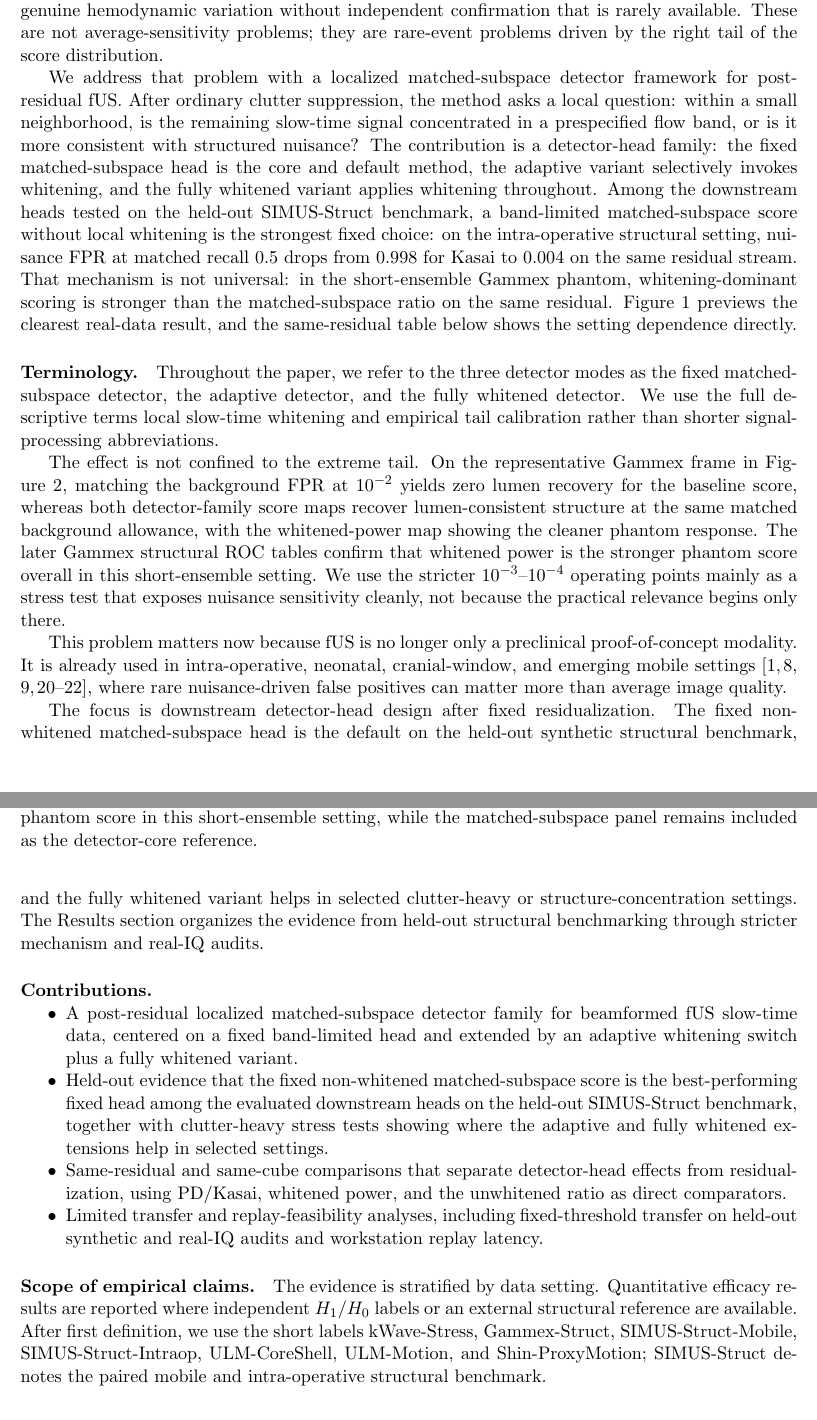
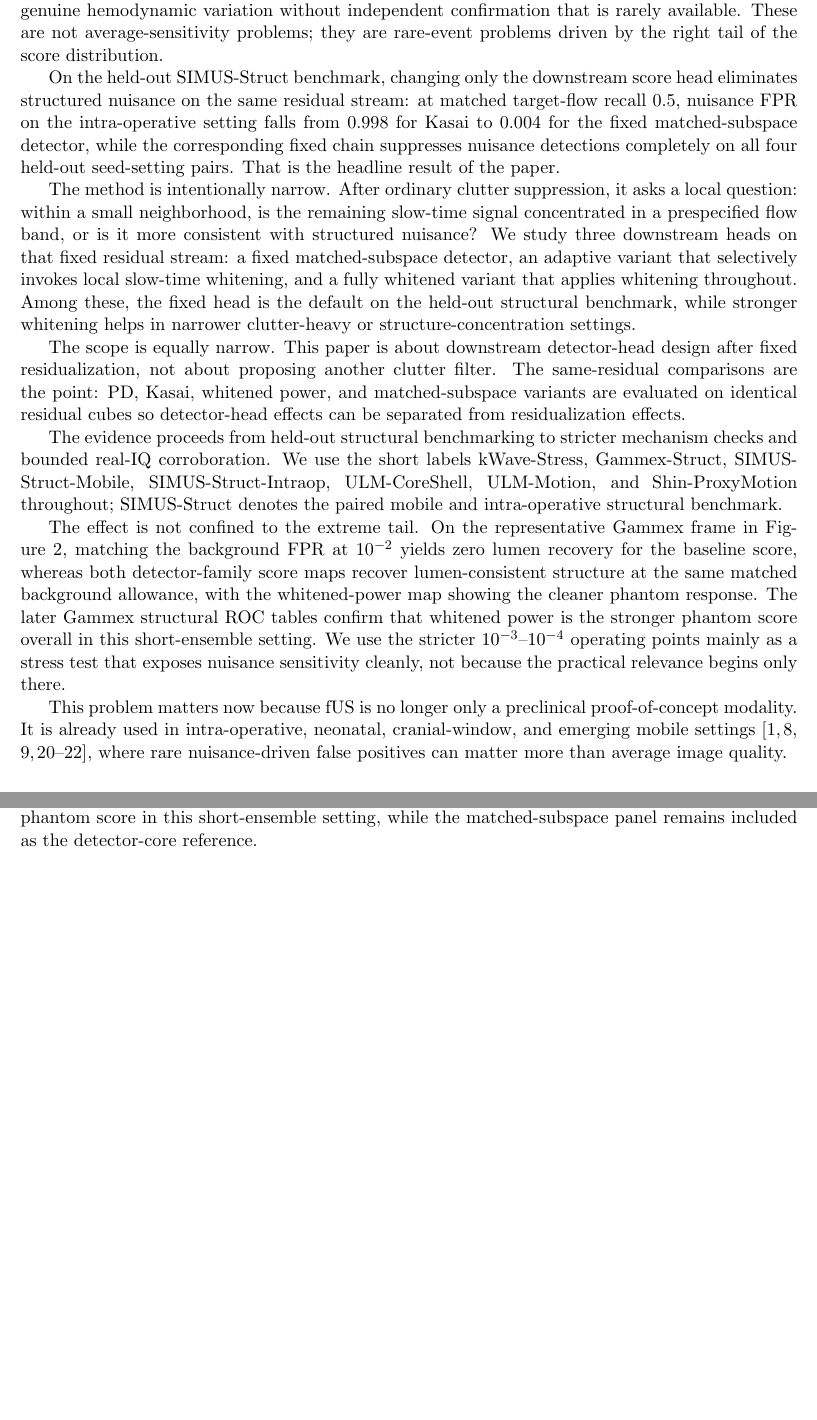
Before and after one commit to ArthurShune/fus-detectors, a LaTeX paper (paper/manuscript.tex): two parts of pages 2 and 3 of 59, joined at a grey line, cut so that both start at the same text, the shorter picture padded with empty space. Compiled offline with pdfLaTeX.

Commit message:
Restructure introduction around headline result

```diff
--- a/paper/manuscript.tex
+++ b/paper/manuscript.tex
@@ -143,10 +143,13 @@ Functional ultrasound (fUS) is now used for vascular and functional mapping in s
 
 In intra-operative settings, a false-positive activation region can mislead surgical planning. In resting-state connectivity studies, a single artifactual hot spot that survives across blocks can create a spurious seed correlation. In neonatal bedside monitoring, where acquisition windows are short and motion is unavoidable, nuisance leakage in the score map can be hard to distinguish from genuine hemodynamic variation without independent confirmation that is rarely available. These are not average-sensitivity problems; they are rare-event problems driven by the right tail of the score distribution.
 
-We address that problem with a localized matched-subspace detector framework for post-residual fUS. After ordinary clutter suppression, the method asks a local question: within a small neighborhood, is the remaining slow-time signal concentrated in a prespecified flow band, or is it more consistent with structured nuisance? The contribution is a detector-head family: the fixed matched-subspace head is the core and default method, the adaptive variant selectively invokes whitening, and the fully whitened variant applies whitening throughout. Among the downstream heads tested on the held-out SIMUS-Struct benchmark, a band-limited matched-subspace score without local whitening is the strongest fixed choice: on the intra-operative structural setting, nuisance FPR at matched recall 0.5 drops from 0.998 for Kasai to 0.004 on the same residual stream. That mechanism is not universal: in the short-ensemble Gammex phantom, whitening-dominant scoring is stronger than the matched-subspace ratio on the same residual. Figure~\ref{fig:ulm_pala_headline_hero} previews the clearest real-data result, and the same-residual table below shows the setting dependence directly.
-
-\paragraph{Terminology.}
-Throughout the paper, we refer to the three detector modes as the fixed matched-subspace detector, the adaptive detector, and the fully whitened detector. We use the full descriptive terms local slow-time whitening and empirical tail calibration rather than shorter signal-processing abbreviations.
+On the held-out SIMUS-Struct benchmark, changing only the downstream score head eliminates structured nuisance on the same residual stream: at matched target-flow recall 0.5, nuisance FPR on the intra-operative setting falls from 0.998 for Kasai to 0.004 for the fixed matched-subspace detector, while the corresponding fixed chain suppresses nuisance detections completely on all four held-out seed-setting pairs. That is the headline result of the paper.
+
+The method is intentionally narrow. After ordinary clutter suppression, it asks a local question: within a small neighborhood, is the remaining slow-time signal concentrated in a prespecified flow band, or is it more consistent with structured nuisance? We study three downstream heads on that fixed residual stream: a fixed matched-subspace detector, an adaptive variant that selectively invokes local slow-time whitening, and a fully whitened variant that applies whitening throughout. Among these, the fixed head is the default on the held-out structural benchmark, while stronger whitening helps in narrower clutter-heavy or structure-concentration settings.
+
+The scope is equally narrow. This paper is about downstream detector-head design after fixed residualization, not about proposing another clutter filter. The same-residual comparisons are the point: PD, Kasai, whitened power, and matched-subspace variants are evaluated on identical residual cubes so detector-head effects can be separated from residualization effects.
+
+The evidence proceeds from held-out structural benchmarking to stricter mechanism checks and bounded real-IQ corroboration. We use the short labels kWave-Stress, Gammex-Struct, SIMUS-Struct-Mobile, SIMUS-Struct-Intraop, ULM-CoreShell, ULM-Motion, and Shin-ProxyMotion throughout; SIMUS-Struct denotes the paired mobile and intra-operative structural benchmark.
 
 \begin{figure}[t]
 \centering
@@ -168,19 +171,6 @@ Throughout the paper, we refer to the three detector modes as the fixed matched-
 The effect is not confined to the extreme tail. On the representative Gammex frame in Figure~\ref{fig:leading_structural_fidelity}, matching the background FPR at $10^{-2}$ yields zero lumen recovery for the baseline score, whereas both detector-family score maps recover lumen-consistent structure at the same matched background allowance, with the whitened-power map showing the cleaner phantom response. The later Gammex structural ROC tables confirm that whitened power is the stronger phantom score overall in this short-ensemble setting. We use the stricter $10^{-3}$--$10^{-4}$ operating points mainly as a stress test that exposes nuisance sensitivity cleanly, not because the practical relevance begins only there.
 
 This problem matters now because fUS is no longer only a preclinical proof-of-concept modality. It is already used in intra-operative, neonatal, cranial-window, and emerging mobile settings \cite{Imbault2017,DemeneHumanNewborn2017,BarangerNeonates2021,Rabut2024,MobileFUS2025,Deffieux2021}, where rare nuisance-driven false positives can matter more than average image quality.
-
-The focus is downstream detector-head design after fixed residualization. The fixed non-whitened matched-subspace head is the default on the held-out synthetic structural benchmark, and the fully whitened variant helps in selected clutter-heavy or structure-concentration settings. The Results section organizes the evidence from held-out structural benchmarking through stricter mechanism and real-IQ audits.
-
-\paragraph{Contributions.}
-\begin{itemize}[nosep]
-  \item A post-residual localized matched-subspace detector family for beamformed fUS slow-time data, centered on a fixed band-limited head and extended by an adaptive whitening switch plus a fully whitened variant.
-  \item Held-out evidence that the fixed non-whitened matched-subspace score is the best-performing fixed head among the evaluated downstream heads on the held-out SIMUS-Struct benchmark, together with clutter-heavy stress tests showing where the adaptive and fully whitened extensions help in selected settings.
-  \item Same-residual and same-cube comparisons that separate detector-head effects from residualization, using PD/Kasai, whitened power, and the unwhitened ratio as direct comparators.
-  \item Limited transfer and replay-feasibility analyses, including fixed-threshold transfer on held-out synthetic and real-IQ audits and workstation replay latency.
-\end{itemize}
-
-\paragraph{Scope of empirical claims.}
-The evidence is stratified by data setting. Quantitative efficacy results are reported where independent $H_1/H_0$ labels or an external structural reference are available. After first definition, we use the short labels kWave-Stress, Gammex-Struct, SIMUS-Struct-Mobile, SIMUS-Struct-Intraop, ULM-CoreShell, ULM-Motion, and Shin-ProxyMotion; SIMUS-Struct denotes the paired mobile and intra-operative structural benchmark.
 
 \section{Background and Problem Formulation}
 \label{sec:background-problem}
```
